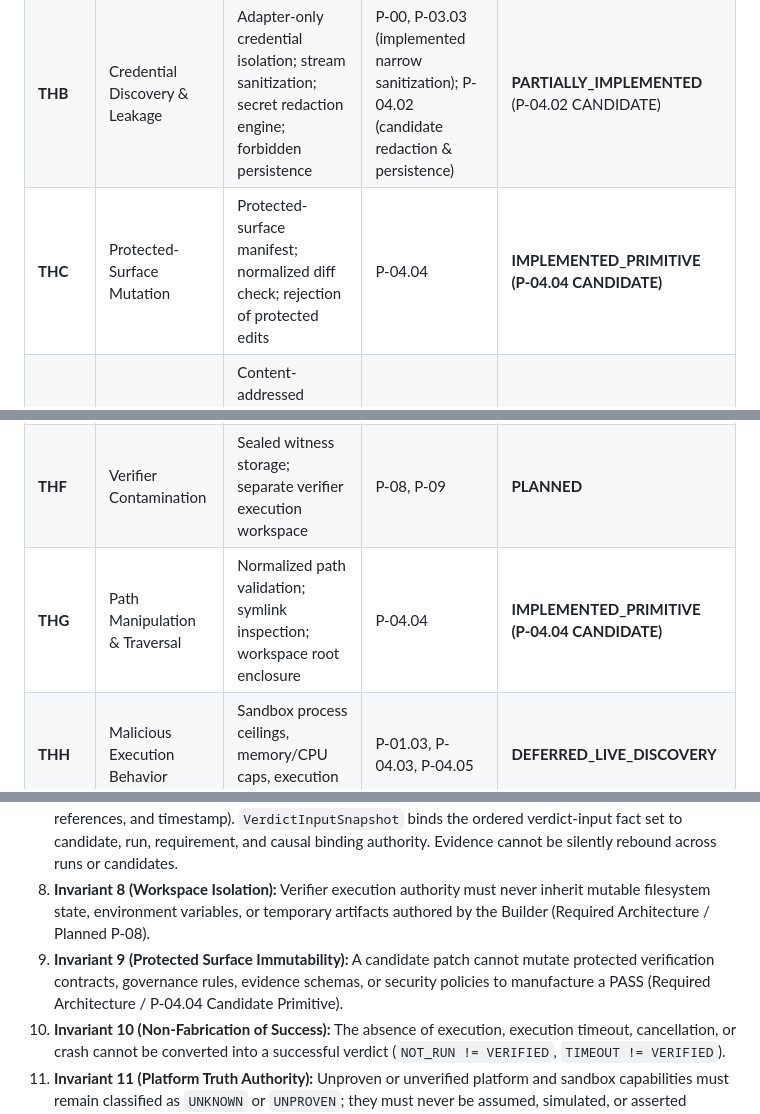
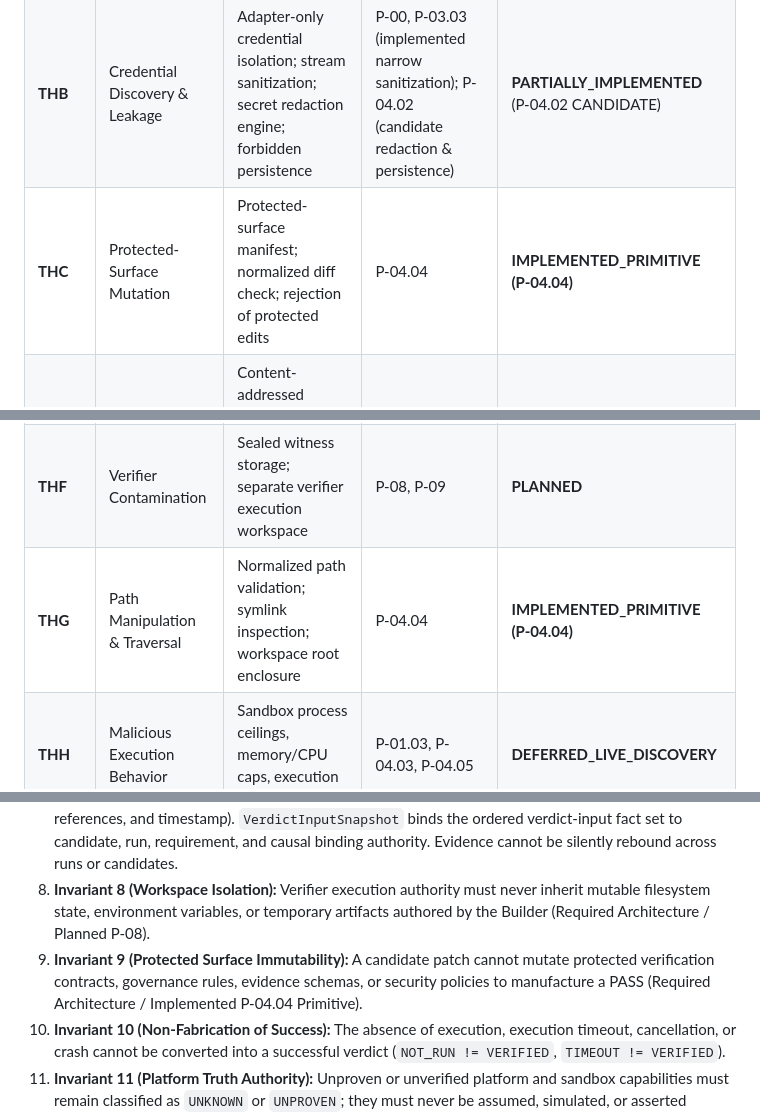
Before and after one commit to zyganali-glitch/Basebreak, a Markdown page: docs/SECURITY_BOUNDARY.md, 3 parts joined by grey strips. Drawn GitHub-style.

```diff
--- a/docs/SECURITY_BOUNDARY.md
+++ b/docs/SECURITY_BOUNDARY.md
@@ -256,11 +256,11 @@ Basebreak identifies the following primary attack surfaces:
 | :--- | :--- | :--- | :--- | :--- |
 | **THA** | Repository Prompt Injection | Prompt boundary fences; context minimization; deterministic fact authority | P-02, P-03 (implemented fact authority); P-07.01 (planned context minimization) | **PARTIALLY_IMPLEMENTED** |
 | **THB** | Credential Discovery & Leakage | Adapter-only credential isolation; stream sanitization; secret redaction engine; forbidden persistence | P-00, P-03.03 (implemented narrow sanitization); P-04.02 (candidate redaction & persistence) | **PARTIALLY_IMPLEMENTED** (P-04.02 CANDIDATE) |
-| **THC** | Protected-Surface Mutation | Protected-surface manifest; normalized diff check; rejection of protected edits | P-04.04 | **IMPLEMENTED_PRIMITIVE (P-04.04 CANDIDATE)** |
+| **THC** | Protected-Surface Mutation | Protected-surface manifest; normalized diff check; rejection of protected edits | P-04.04 | **IMPLEMENTED_PRIMITIVE (P-04.04)** |
 | **THD** | Evidence Tampering & Replay | Content-addressed artifact hashing; immutable IDs; fact digests; snapshot binding; state validation | P-03 (P-03.01–P-03.06) | **IMPLEMENTED** |
 | **THE** | Builder Self-Certification | Governance invariant forbidding self-certification; independent verifier witness runtime | P-02 (contracts); P-08, P-09, P-10 (runtime isolation) | **GOVERNANCE_INVARIANT / RUNTIME_PLANNED** |
 | **THF** | Verifier Contamination | Sealed witness storage; separate verifier execution workspace | P-08, P-09 | **PLANNED** |
-| **THG** | Path Manipulation & Traversal | Normalized path validation; symlink inspection; workspace root enclosure | P-04.04 | **IMPLEMENTED_PRIMITIVE (P-04.04 CANDIDATE)** |
+| **THG** | Path Manipulation & Traversal | Normalized path validation; symlink inspection; workspace root enclosure | P-04.04 | **IMPLEMENTED_PRIMITIVE (P-04.04)** |
 | **THH** | Malicious Execution Behavior | Sandbox process ceilings, memory/CPU caps, execution timeouts | P-01.03, P-04.03, P-04.05 | **DEFERRED_LIVE_DISCOVERY** |
 | **THI** | Log & Output Channel Floods | Bounded stdout/stderr capture (64KB); SHA-256 output digest; canonical secret filtering | P-03.03 (implemented capture); P-04.02 (candidate redaction & safe log) | **PARTIALLY_IMPLEMENTED** (P-04.02 CANDIDATE) |
 | **THJ** | Supply-Chain / Install Hooks | Ephemeral disposable sandbox execution; network deny policy | P-01.03, P-04.03 | **DEFERRED_LIVE_DISCOVERY** |
@@ -282,7 +282,7 @@ The following 11 invariants are frozen rules governing all Basebreak designs and
 6. **Invariant 6 (Provenance Integrity):** Synthetic or local execution evidence (`FIXTURE`, `LOCAL_EXECUTION`, `RECORDED_LIVE`) cannot masquerade as live platform execution (`LIVE_NEBIUS`).
 7. **Invariant 7 (Immutable Evidence Binding):** In the evidence layer, `EvidenceRecord.fact_digest` deterministically binds its recorded factual fields (run/evidence identity, sequence, provenance, authoritative candidate identity, causal binding where present, command/result serialization, artifact references, and timestamp). `VerdictInputSnapshot` binds the ordered verdict-input fact set to candidate, run, requirement, and causal binding authority. Evidence cannot be silently rebound across runs or candidates.
 8. **Invariant 8 (Workspace Isolation):** Verifier execution authority must never inherit mutable filesystem state, environment variables, or temporary artifacts authored by the Builder (Required Architecture / Planned P-08).
-9. **Invariant 9 (Protected Surface Immutability):** A candidate patch cannot mutate protected verification contracts, governance rules, evidence schemas, or security policies to manufacture a PASS (Required Architecture / P-04.04 Candidate Primitive).
+9. **Invariant 9 (Protected Surface Immutability):** A candidate patch cannot mutate protected verification contracts, governance rules, evidence schemas, or security policies to manufacture a PASS (Required Architecture / Implemented P-04.04 Primitive).
 10. **Invariant 10 (Non-Fabrication of Success):** The absence of execution, execution timeout, cancellation, or crash cannot be converted into a successful verdict (`NOT_RUN != VERIFIED`, `TIMEOUT != VERIFIED`).
 11. **Invariant 11 (Platform Truth Authority):** Unproven or unverified platform and sandbox capabilities must remain classified as `UNKNOWN` or `UNPROVEN`; they must never be assumed, simulated, or asserted without deterministic runtime proof.
 
```
Also changed, not shown: other parts of docs/SECURITY_BOUNDARY.md (+7 -7 lines), docs/HANDOFF.md (+10 -10 lines), plans/BASEBREAK_MASTER_EXECUTION_PLAN.md (+1 -1 lines).
